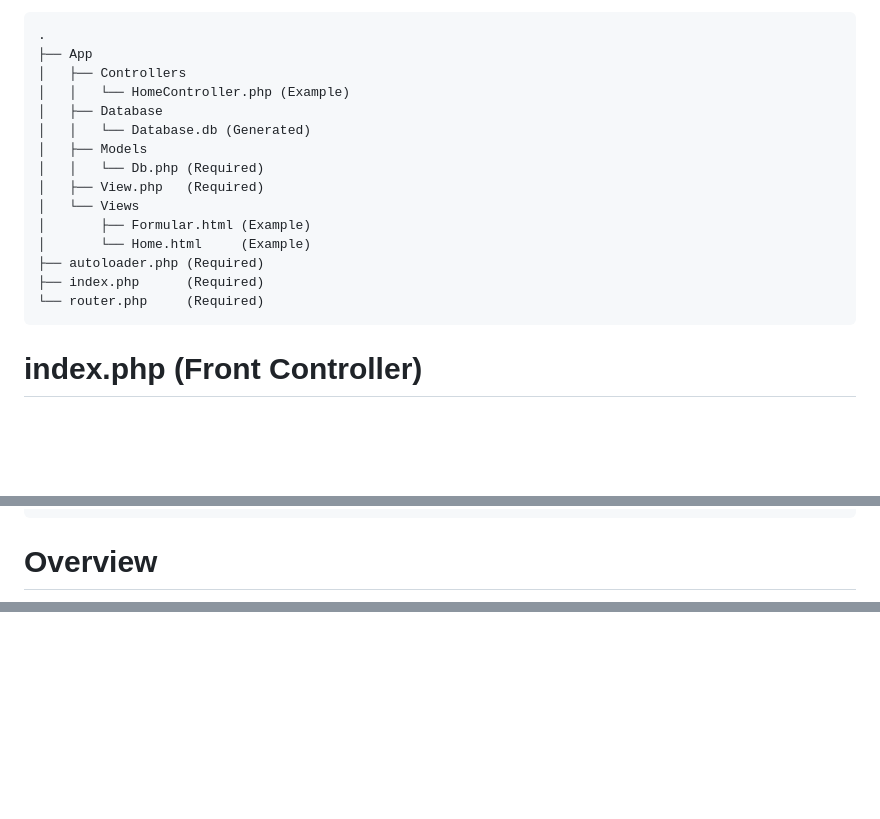
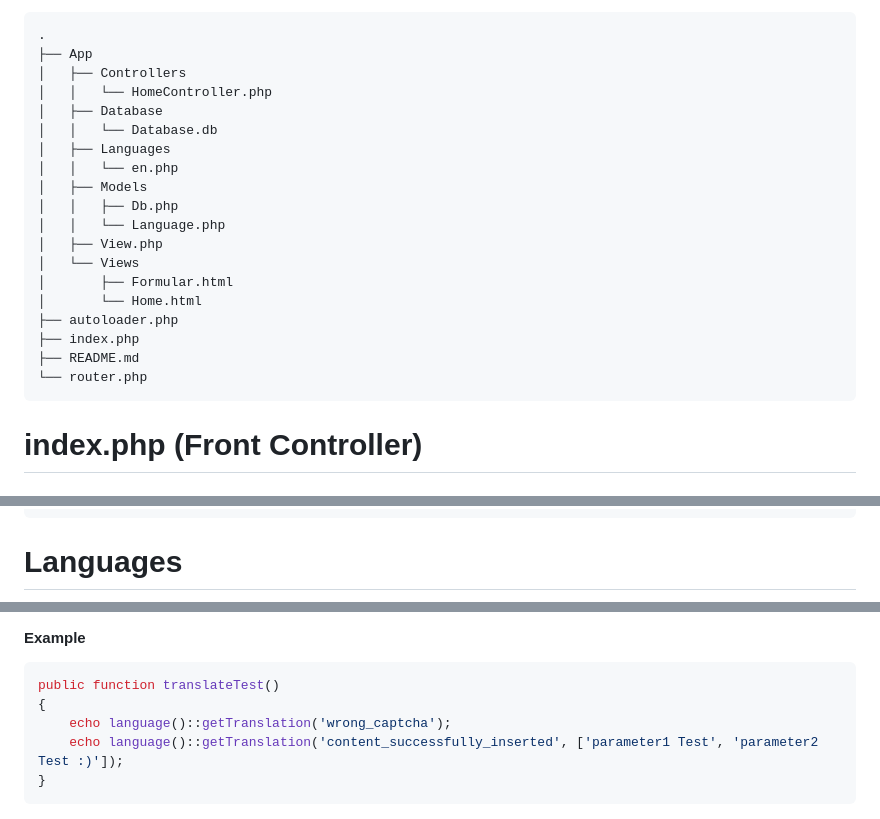
Before and after one commit to spinalcord/Lgt-MVC, a Markdown page: README.md, 3 parts joined by grey strips. Drawn GitHub-style; blank space fills up the shorter version.

````diff
--- a/README.md
+++ b/README.md
@@ -15,18 +15,22 @@ A lightweight fast MVC like framework written in php. Please leave a star ⭐
 .
 ├── App
 │   ├── Controllers
-│   │   └── HomeController.php (Example)
+│   │   └── HomeController.php
 │   ├── Database
-│   │   └── Database.db (Generated)
+│   │   └── Database.db
+│   ├── Languages
+│   │   └── en.php
 │   ├── Models
-│   │   └── Db.php (Required)
-│   ├── View.php   (Required)
+│   │   ├── Db.php
+│   │   └── Language.php
+│   ├── View.php
 │   └── Views
-│       ├── Formular.html (Example)
-│       └── Home.html     (Example)
-├── autoloader.php (Required)
-├── index.php      (Required)
-└── router.php     (Required)
+│       ├── Formular.html
+│       └── Home.html
+├── autoloader.php
+├── index.php
+├── README.md
+└── router.php
 ```
 
 # index.php (Front Controller)
@@ -275,5 +279,5 @@ public function index() {
 <?php endif; ?>
 ```
 
-# Overview
+# Languages
 
@@ -314,2 +297,12 @@ graph TD;
 
 ```
+
+#### Example
+
+```php
+public function translateTest()
+{
+    echo language()::getTranslation('wrong_captcha');
+    echo language()::getTranslation('content_successfully_inserted', ['parameter1 Test', 'parameter2 Test :)']);
+}
+```
````
Also changed, not shown: other parts of README.md (+11 -32 lines).
